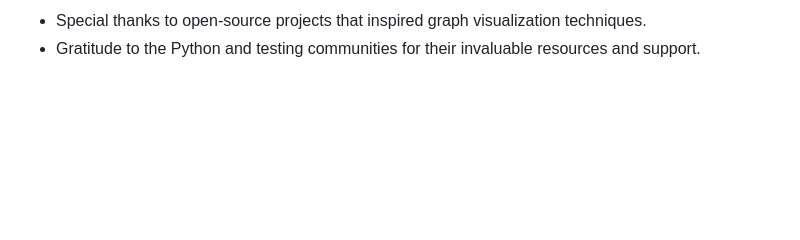
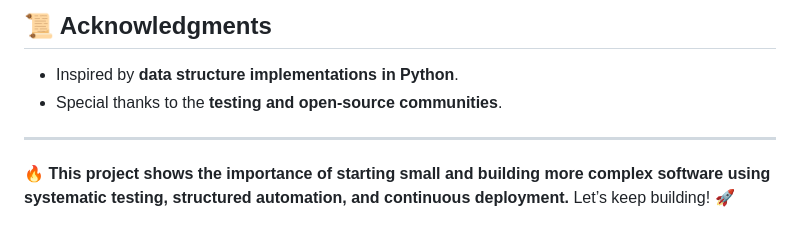
Before and after one commit to Chiuzu-Chilumbu/Build_Graph_With_TDD, a Markdown page: README.md, the part around the change printed below. Rendered like a GitHub page; blank space fills up the shorter version.

```diff
--- a/README.md
+++ b/README.md
@@ -37,3 +61,8 @@ Contributions are welcome! If you have suggestions to improve this project, feel
 
-- Special thanks to open-source projects that inspired graph visualization techniques.
-- Gratitude to the Python and testing communities for their invaluable resources and support.
+## **📜 Acknowledgments**
+- Inspired by **data structure implementations in Python**.
+- Special thanks to the **testing and open-source communities**.
+
+---
+
+🔥 **This project shows the importance of starting small and building more complex software using systematic testing, structured automation, and continuous deployment.** Let’s keep building! 🚀
```
Also changed, not shown: other parts of README.md (+44 -20 lines).
